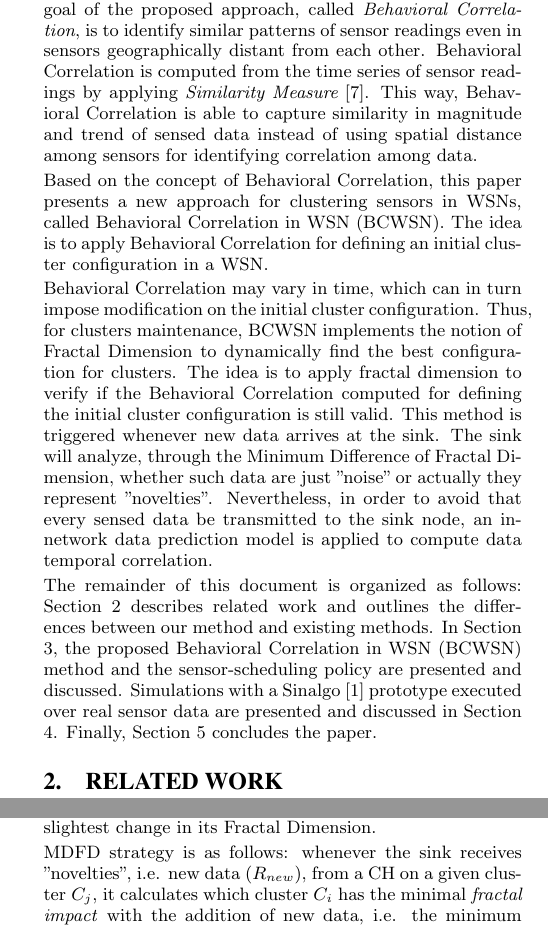
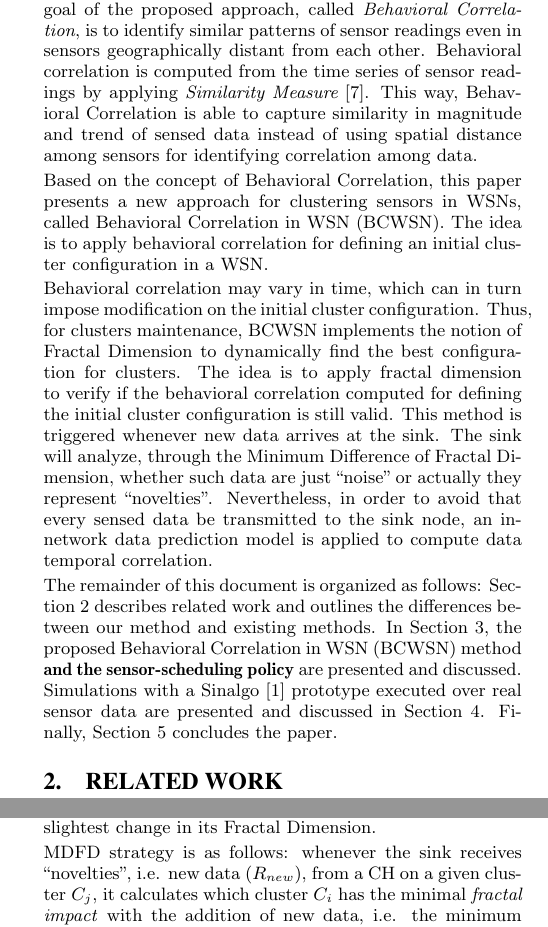
Before and after one commit to fernandoraj/newarticle2014, a LaTeX paper (Article2014/SAC2015rodrigues_brayner_maia.tex): two parts of the columns of pages 2 and 4 of 6, joined at a grey line, cut so that both start at the same text. Compiled offline with pdfLaTeX.

Commit message:
Reformulated in graphs (new ones with minimal blanks) and correction in "double quotes" format.

```diff
--- a/Article2014/SAC2015rodrigues_brayner_maia.tex
+++ b/Article2014/SAC2015rodrigues_brayner_maia.tex
@@ -143,11 +143,10 @@ applied as a criterion to cluster sensors in a WSN.
 \end{figure}
 \vspace*{-.3cm}
 
-
 For that reason, we propose a new approach for detecting data correlation among
 data produced by a WSN. The main goal of the proposed approach, called  {\it
 Behavioral Correlation}, is to identify similar patterns of sensor readings
-even in sensors geographically distant from each other. Behavioral Correlation
+even in sensors geographically distant from each other. Behavioral correlation
 is computed from the time series of sensor readings by applying {\it
 Similarity Measure} \cite{Liu2007}. This way, Behavioral Correlation is able to
 capture similarity in magnitude and trend of sensed data instead of using
@@ -156,19 +155,19 @@ spatial distance among sensors for identifying correlation among data.
 
 Based on the concept of Behavioral Correlation, this paper presents a new
 approach for clustering sensors in WSNs, called Behavioral Correlation in WSN
-(BCWSN). The idea is to apply Behavioral Correlation for defining an initial
+(BCWSN). The idea is to apply behavioral correlation for defining an initial
 cluster configuration in a WSN.
 \vspace*{-.3cm}
 
-Behavioral Correlation may vary in time, which can in turn impose modification
+Behavioral correlation may vary in time, which can in turn impose modification
 on the initial cluster configuration. Thus, for clusters maintenance, BCWSN
 implements the notion of Fractal Dimension to dynamically find the best
 configuration for clusters. The idea is to apply fractal dimension to verify if
-the Behavioral Correlation computed for defining the initial cluster
+the behavioral correlation computed for defining the initial cluster
 configuration is still valid. This method is triggered whenever new data arrives
 at the sink.
 The sink will analyze, through the Minimum Difference of Fractal Dimension,
-whether such data are just "noise" or actually they represent "novelties".
+whether such data are just ``noise'' or actually they represent ``novelties''.
 Nevertheless, in order to avoid that every sensed data be transmitted to the
 sink node, an in-network data prediction model is applied to compute data
 temporal correlation.
@@ -177,8 +176,8 @@ temporal correlation.
 The remainder of this document is organized as follows: Section
 \ref{related-work} describes related work and outlines the differences between
 our method and existing methods. In Section \ref{implementing-bcwsn}, the
-proposed Behavioral Correlation in WSN (BCWSN) method and the sensor-scheduling
-policy are presented and discussed. Simulations with a Sinalgo
+proposed Behavioral Correlation in WSN (BCWSN) method {\bf and the sensor-scheduling
+policy} are presented and discussed. Simulations with a Sinalgo
 \cite{Sinalgo2007} prototype executed over real sensor data are presented and
 discussed in Section \ref{eval}. Finally, Section \ref{conclusion} concludes the
 paper.
```
Also changed, not shown: Article2014/SAC2015rodrigues_brayner_maia.tex (16 more changed lines).
